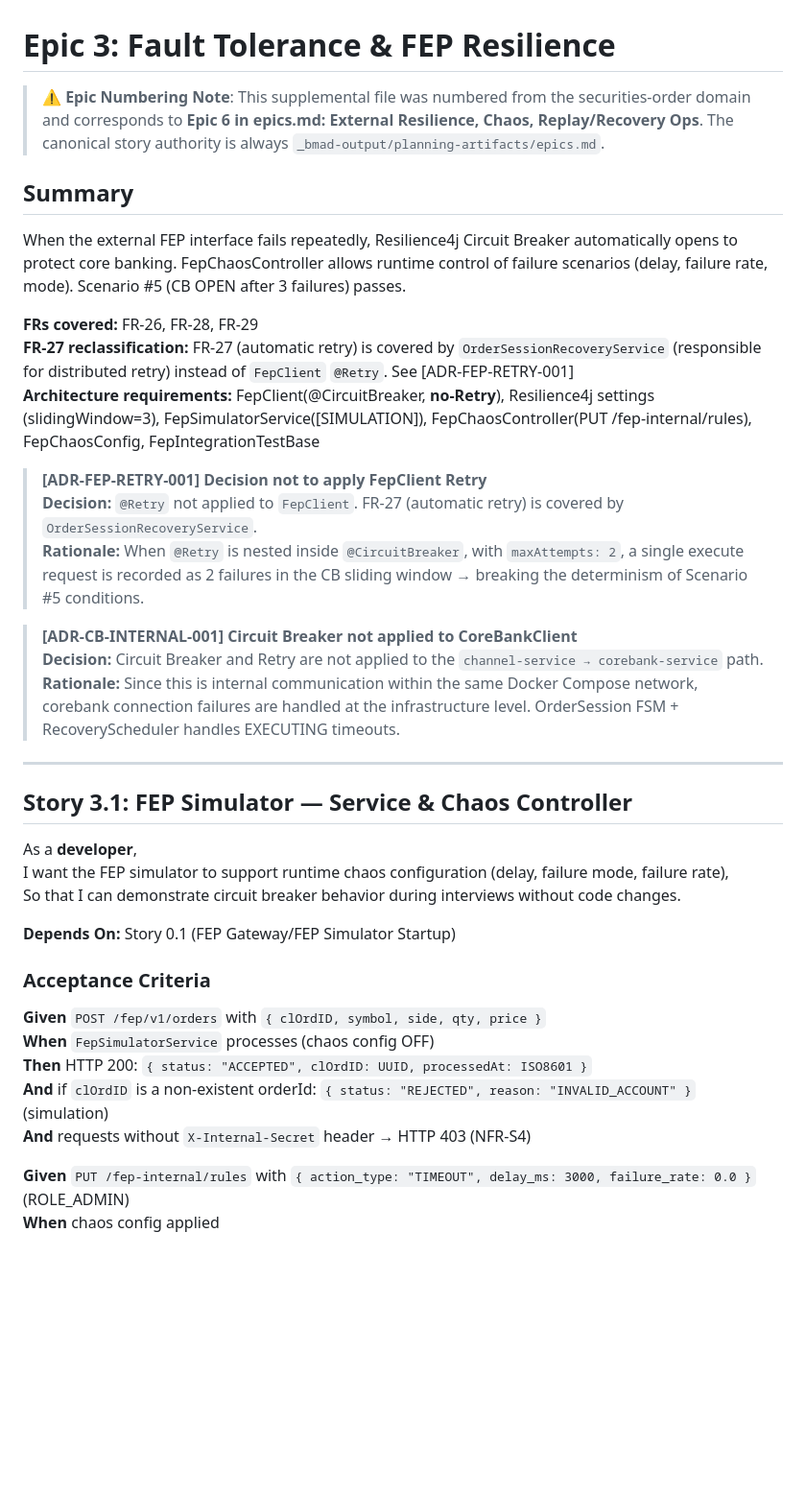
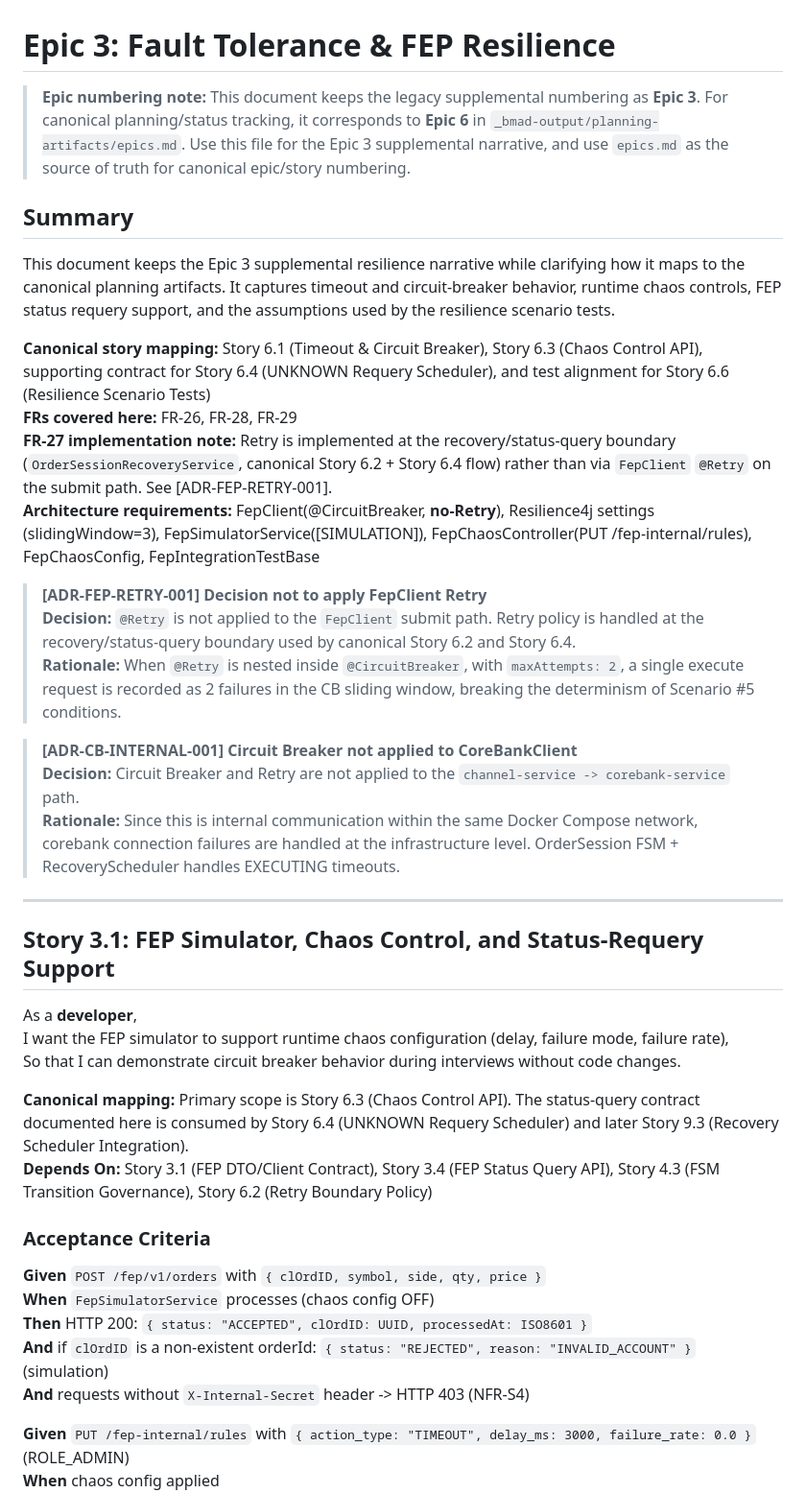
Before and after one commit to DoYouLikeFIx/FIXYZ, a Markdown page: _bmad-output/implementation-artifacts/epic-3-fault-tolerance-and-fep-resilience.md, the part around one of its changes. Shown at 96% size. Drawn GitHub-style; blank space fills up the shorter version.

```diff
--- a/_bmad-output/implementation-artifacts/epic-3-fault-tolerance-and-fep-resilience.md
+++ b/_bmad-output/implementation-artifacts/epic-3-fault-tolerance-and-fep-resilience.md
@@ -1,33 +1,34 @@
 # Epic 3: Fault Tolerance & FEP Resilience
 
-> **⚠️ Epic Numbering Note**: This supplemental file was numbered from the securities-order domain and corresponds to **Epic 6 in epics.md: External Resilience, Chaos, Replay/Recovery Ops**. The canonical story authority is always `_bmad-output/planning-artifacts/epics.md`.
-
+> **Epic numbering note:** This document keeps the legacy supplemental numbering as **Epic 3**. For canonical planning/status tracking, it corresponds to **Epic 6** in `_bmad-output/planning-artifacts/epics.md`. Use this file for the Epic 3 supplemental narrative, and use `epics.md` as the source of truth for canonical epic/story numbering.
 
 ## Summary
 
-When the external FEP interface fails repeatedly, Resilience4j Circuit Breaker automatically opens to protect core banking. FepChaosController allows runtime control of failure scenarios (delay, failure rate, mode). Scenario #5 (CB OPEN after 3 failures) passes.
+This document keeps the Epic 3 supplemental resilience narrative while clarifying how it maps to the canonical planning artifacts. It captures timeout and circuit-breaker behavior, runtime chaos controls, FEP status requery support, and the assumptions used by the resilience scenario tests.
 
-**FRs covered:** FR-26, FR-28, FR-29
-**FR-27 reclassification:** FR-27 (automatic retry) is covered by `OrderSessionRecoveryService` (responsible for distributed retry) instead of `FepClient` `@Retry`. See [ADR-FEP-RETRY-001]
+**Canonical story mapping:** Story 6.1 (Timeout & Circuit Breaker), Story 6.3 (Chaos Control API), supporting contract for Story 6.4 (UNKNOWN Requery Scheduler), and test alignment for Story 6.6 (Resilience Scenario Tests)
+**FRs covered here:** FR-26, FR-28, FR-29
+**FR-27 implementation note:** Retry is implemented at the recovery/status-query boundary (`OrderSessionRecoveryService`, canonical Story 6.2 + Story 6.4 flow) rather than via `FepClient` `@Retry` on the submit path. See [ADR-FEP-RETRY-001].
 **Architecture requirements:** FepClient(@CircuitBreaker, **no-Retry**), Resilience4j settings (slidingWindow=3), FepSimulatorService([SIMULATION]), FepChaosController(PUT /fep-internal/rules), FepChaosConfig, FepIntegrationTestBase
 
 > **[ADR-FEP-RETRY-001] Decision not to apply FepClient Retry**
-> **Decision:** `@Retry` not applied to `FepClient`. FR-27 (automatic retry) is covered by `OrderSessionRecoveryService`.
-> **Rationale:** When `@Retry` is nested inside `@CircuitBreaker`, with `maxAttempts: 2`, a single execute request is recorded as 2 failures in the CB sliding window → breaking the determinism of Scenario #5 conditions.
+> **Decision:** `@Retry` is not applied to the `FepClient` submit path. Retry policy is handled at the recovery/status-query boundary used by canonical Story 6.2 and Story 6.4.
+> **Rationale:** When `@Retry` is nested inside `@CircuitBreaker`, with `maxAttempts: 2`, a single execute request is recorded as 2 failures in the CB sliding window, breaking the determinism of Scenario #5 conditions.
 
 > **[ADR-CB-INTERNAL-001] Circuit Breaker not applied to CoreBankClient**
-> **Decision:** Circuit Breaker and Retry are not applied to the `channel-service → corebank-service` path.
+> **Decision:** Circuit Breaker and Retry are not applied to the `channel-service -> corebank-service` path.
 > **Rationale:** Since this is internal communication within the same Docker Compose network, corebank connection failures are handled at the infrastructure level. OrderSession FSM + RecoveryScheduler handles EXECUTING timeouts.
 
 ---
 
-## Story 3.1: FEP Simulator — Service & Chaos Controller
+## Story 3.1: FEP Simulator, Chaos Control, and Status-Requery Support
 
 As a **developer**,
 I want the FEP simulator to support runtime chaos configuration (delay, failure mode, failure rate),
 So that I can demonstrate circuit breaker behavior during interviews without code changes.
 
-**Depends On:** Story 0.1 (FEP Gateway/FEP Simulator Startup)
+**Canonical mapping:** Primary scope is Story 6.3 (Chaos Control API). The status-query contract documented here is consumed by Story 6.4 (UNKNOWN Requery Scheduler) and later Story 9.3 (Recovery Scheduler Integration).
+**Depends On:** Story 3.1 (FEP DTO/Client Contract), Story 3.4 (FEP Status Query API), Story 4.3 (FSM Transition Governance), Story 6.2 (Retry Boundary Policy)
 
 ### Acceptance Criteria
 
@@ -35,7 +36,7 @@ So that I can demonstrate circuit breaker behavior during interviews without cod
 **When** `FepSimulatorService` processes (chaos config OFF)
 **Then** HTTP 200: `{ status: "ACCEPTED", clOrdID: UUID, processedAt: ISO8601 }`
 **And** if `clOrdID` is a non-existent orderId: `{ status: "REJECTED", reason: "INVALID_ACCOUNT" }` (simulation)
-**And** requests without `X-Internal-Secret` header → HTTP 403 (NFR-S4)
+**And** requests without `X-Internal-Secret` header -> HTTP 403 (NFR-S4)
 
 **Given** `PUT /fep-internal/rules` with `{ action_type: "TIMEOUT", delay_ms: 3000, failure_rate: 0.0 }` (ROLE_ADMIN)
 **When** chaos config applied
```
Also changed, not shown: other parts of _bmad-output/implementation-artifacts/epic-3-fault-tolerance-and-fep-resilience.md (+18 -17 lines).
